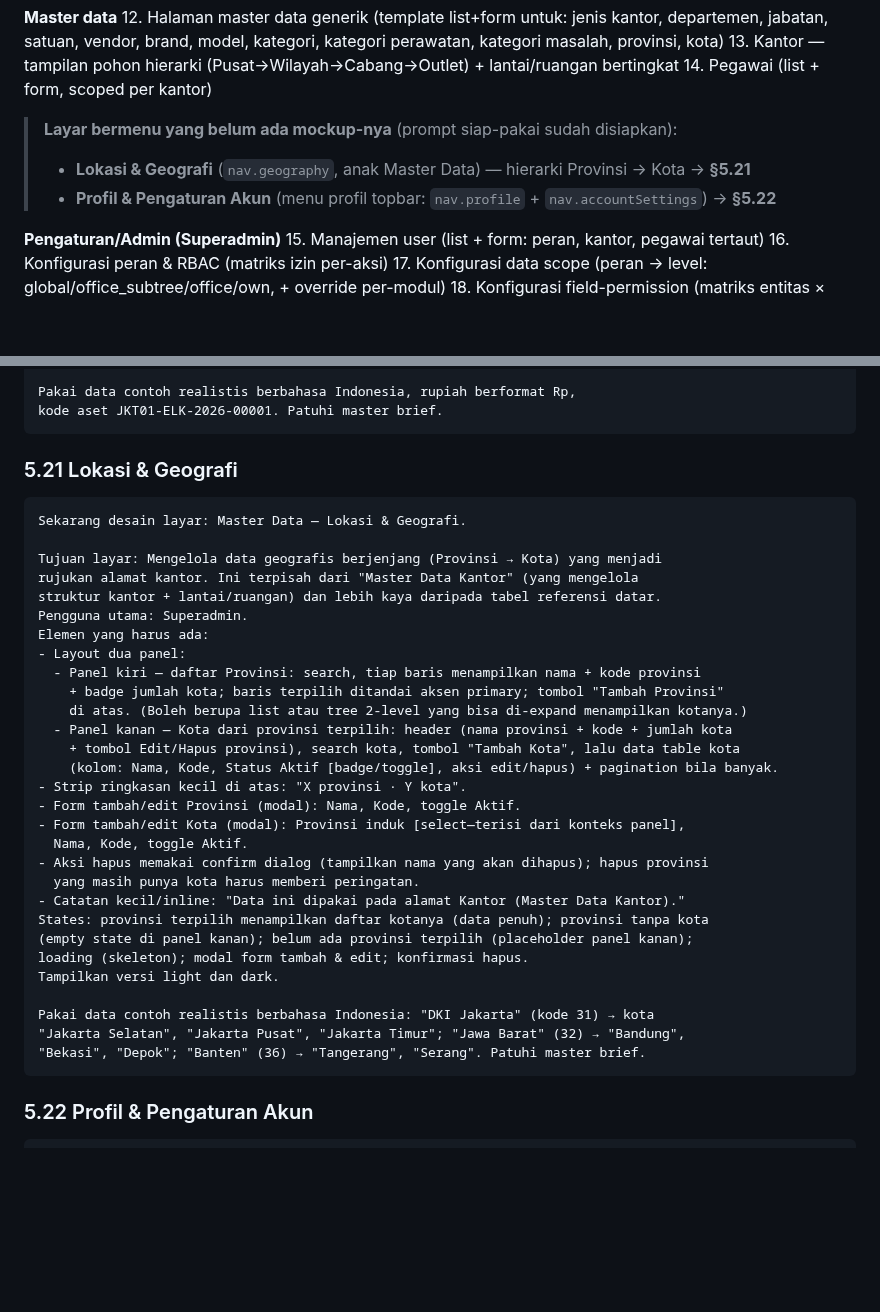
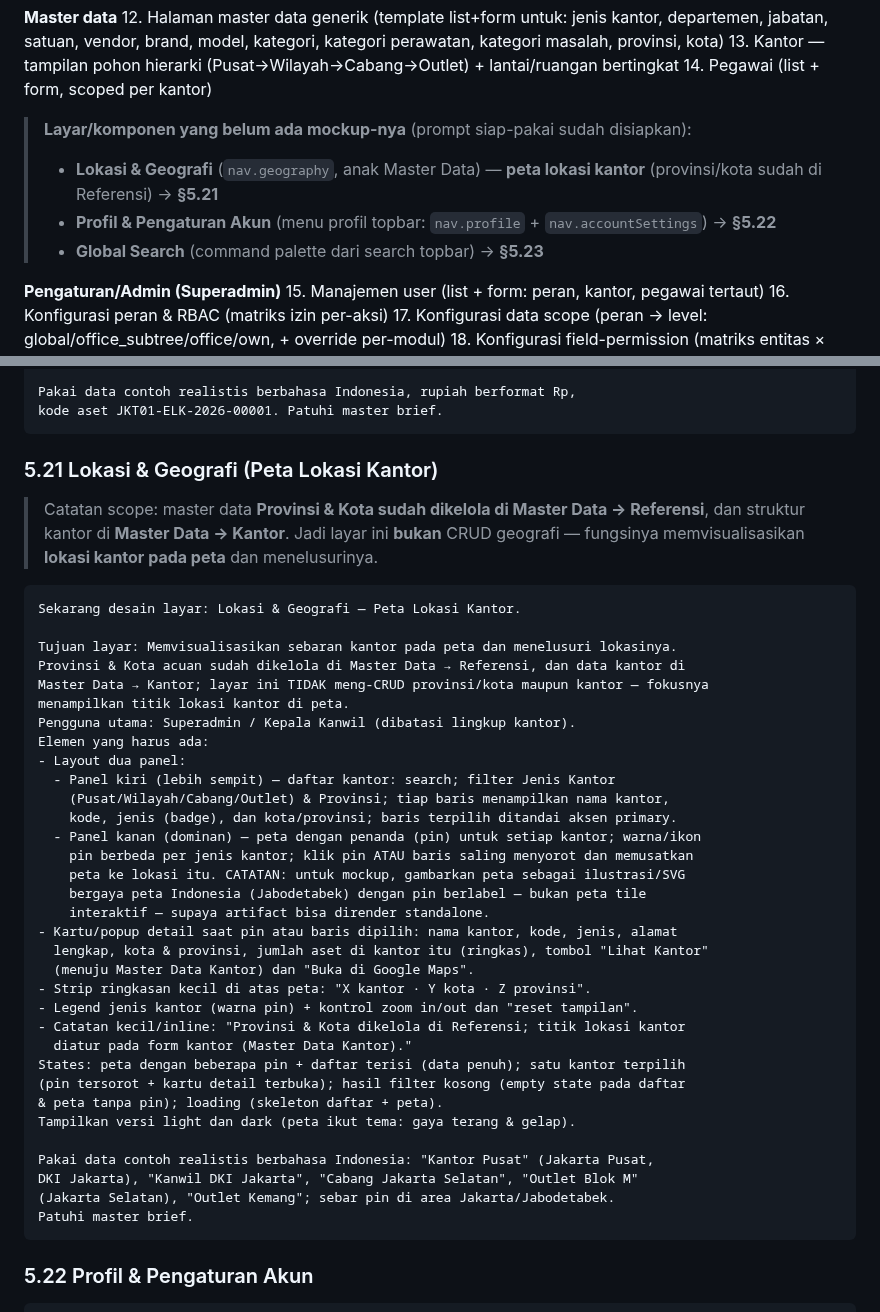
Before and after one commit to ragbuaj/inventra, a Markdown page: docs/DESIGN_BRIEF.md, 2 parts joined by grey strips. Drawn GitHub-style; blank space fills up the shorter version.

Commit message:
docs(design): retarget §5.21 to office-location map; add §5.23 global search prompt (#12)

````diff
--- a/docs/DESIGN_BRIEF.md
+++ b/docs/DESIGN_BRIEF.md
@@ -91,9 +91,10 @@ Checklist. Untuk tiap item, kirim template di §3.
 13. Kantor — tampilan pohon hierarki (Pusat→Wilayah→Cabang→Outlet) + lantai/ruangan bertingkat
 14. Pegawai (list + form, scoped per kantor)
 
-> **Layar bermenu yang belum ada mockup-nya** (prompt siap-pakai sudah disiapkan):
-> - **Lokasi & Geografi** (`nav.geography`, anak Master Data) — hierarki Provinsi → Kota → **§5.21**
+> **Layar/komponen yang belum ada mockup-nya** (prompt siap-pakai sudah disiapkan):
+> - **Lokasi & Geografi** (`nav.geography`, anak Master Data) — **peta lokasi kantor** (provinsi/kota sudah di Referensi) → **§5.21**
 > - **Profil & Pengaturan Akun** (menu profil topbar: `nav.profile` + `nav.accountSettings`) → **§5.22**
+> - **Global Search** (command palette dari search topbar) → **§5.23**
 
 **Pengaturan/Admin (Superadmin)**
 15. Manajemen user (list + form: peran, kantor, pegawai tertaut)
@@ -615,38 +616,46 @@ Pakai data contoh realistis berbahasa Indonesia, rupiah berformat Rp,
 kode aset JKT01-ELK-2026-00001. Patuhi master brief.
 ```
 
-### 5.21 Lokasi & Geografi
+### 5.21 Lokasi & Geografi (Peta Lokasi Kantor)
+
+> Catatan scope: master data **Provinsi & Kota sudah dikelola di Master Data → Referensi**, dan
+> struktur kantor di **Master Data → Kantor**. Jadi layar ini **bukan** CRUD geografi — fungsinya
+> memvisualisasikan **lokasi kantor pada peta** dan menelusurinya.
 
 ```
-Sekarang desain layar: Master Data — Lokasi & Geografi.
+Sekarang desain layar: Lokasi & Geografi — Peta Lokasi Kantor.
 
-Tujuan layar: Mengelola data geografis berjenjang (Provinsi → Kota) yang menjadi
-rujukan alamat kantor. Ini terpisah dari "Master Data Kantor" (yang mengelola
-struktur kantor + lantai/ruangan) dan lebih kaya daripada tabel referensi datar.
-Pengguna utama: Superadmin.
+Tujuan layar: Memvisualisasikan sebaran kantor pada peta dan menelusuri lokasinya.
+Provinsi & Kota acuan sudah dikelola di Master Data → Referensi, dan data kantor di
+Master Data → Kantor; layar ini TIDAK meng-CRUD provinsi/kota maupun kantor — fokusnya
+menampilkan titik lokasi kantor di peta.
+Pengguna utama: Superadmin / Kepala Kanwil (dibatasi lingkup kantor).
 Elemen yang harus ada:
 - Layout dua panel:
-  - Panel kiri — daftar Provinsi: search, tiap baris menampilkan nama + kode provinsi
-    + badge jumlah kota; baris terpilih ditandai aksen primary; tombol "Tambah Provinsi"
-    di atas. (Boleh berupa list atau tree 2-level yang bisa di-expand menampilkan kotanya.)
-  - Panel kanan — Kota dari provinsi terpilih: header (nama provinsi + kode + jumlah kota
-    + tombol Edit/Hapus provinsi), search kota, tombol "Tambah Kota", lalu data table kota
-    (kolom: Nama, Kode, Status Aktif [badge/toggle], aksi edit/hapus) + pagination bila banyak.
-- Strip ringkasan kecil di atas: "X provinsi · Y kota".
-- Form tambah/edit Provinsi (modal): Nama, Kode, toggle Aktif.
-- Form tambah/edit Kota (modal): Provinsi induk [select—terisi dari konteks panel],
-  Nama, Kode, toggle Aktif.
-- Aksi hapus memakai confirm dialog (tampilkan nama yang akan dihapus); hapus provinsi
-  yang masih punya kota harus memberi peringatan.
-- Catatan kecil/inline: "Data ini dipakai pada alamat Kantor (Master Data Kantor)."
-States: provinsi terpilih menampilkan daftar kotanya (data penuh); provinsi tanpa kota
-(empty state di panel kanan); belum ada provinsi terpilih (placeholder panel kanan);
-loading (skeleton); modal form tambah & edit; konfirmasi hapus.
-Tampilkan versi light dan dark.
+  - Panel kiri (lebih sempit) — daftar kantor: search; filter Jenis Kantor
+    (Pusat/Wilayah/Cabang/Outlet) & Provinsi; tiap baris menampilkan nama kantor,
+    kode, jenis (badge), dan kota/provinsi; baris terpilih ditandai aksen primary.
+  - Panel kanan (dominan) — peta dengan penanda (pin) untuk setiap kantor; warna/ikon
+    pin berbeda per jenis kantor; klik pin ATAU baris saling menyorot dan memusatkan
+    peta ke lokasi itu. CATATAN: untuk mockup, gambarkan peta sebagai ilustrasi/SVG
+    bergaya peta Indonesia (Jabodetabek) dengan pin berlabel — bukan peta tile
+    interaktif — supaya artifact bisa dirender standalone.
+- Kartu/popup detail saat pin atau baris dipilih: nama kantor, kode, jenis, alamat
+  lengkap, kota & provinsi, jumlah aset di kantor itu (ringkas), tombol "Lihat Kantor"
+  (menuju Master Data Kantor) dan "Buka di Google Maps".
+- Strip ringkasan kecil di atas peta: "X kantor · Y kota · Z provinsi".
+- Legend jenis kantor (warna pin) + kontrol zoom in/out dan "reset tampilan".
+- Catatan kecil/inline: "Provinsi & Kota dikelola di Referensi; titik lokasi kantor
+  diatur pada form kantor (Master Data Kantor)."
+States: peta dengan beberapa pin + daftar terisi (data penuh); satu kantor terpilih
+(pin tersorot + kartu detail terbuka); hasil filter kosong (empty state pada daftar
+& peta tanpa pin); loading (skeleton daftar + peta).
+Tampilkan versi light dan dark (peta ikut tema: gaya terang & gelap).
 
-Pakai data contoh realistis berbahasa Indonesia: "DKI Jakarta" (kode 31) → kota
-"Jakarta Selatan", "Jakarta Pusat", "Jakarta Timur"; "Jawa Barat" (32) → "Bandung",
-"Bekasi", "Depok"; "Banten" (36) → "Tangerang", "Serang". Patuhi master brief.
+Pakai data contoh realistis berbahasa Indonesia: "Kantor Pusat" (Jakarta Pusat,
+DKI Jakarta), "Kanwil DKI Jakarta", "Cabang Jakarta Selatan", "Outlet Blok M"
+(Jakarta Selatan), "Outlet Kemang"; sebar pin di area Jakarta/Jabodetabek.
+Patuhi master brief.
 ```
 
 ### 5.22 Profil & Pengaturan Akun
````
Also changed, not shown: other parts of docs/DESIGN_BRIEF.md (+37 -0 lines), docs/PROGRESS.md (+2 -2 lines).
